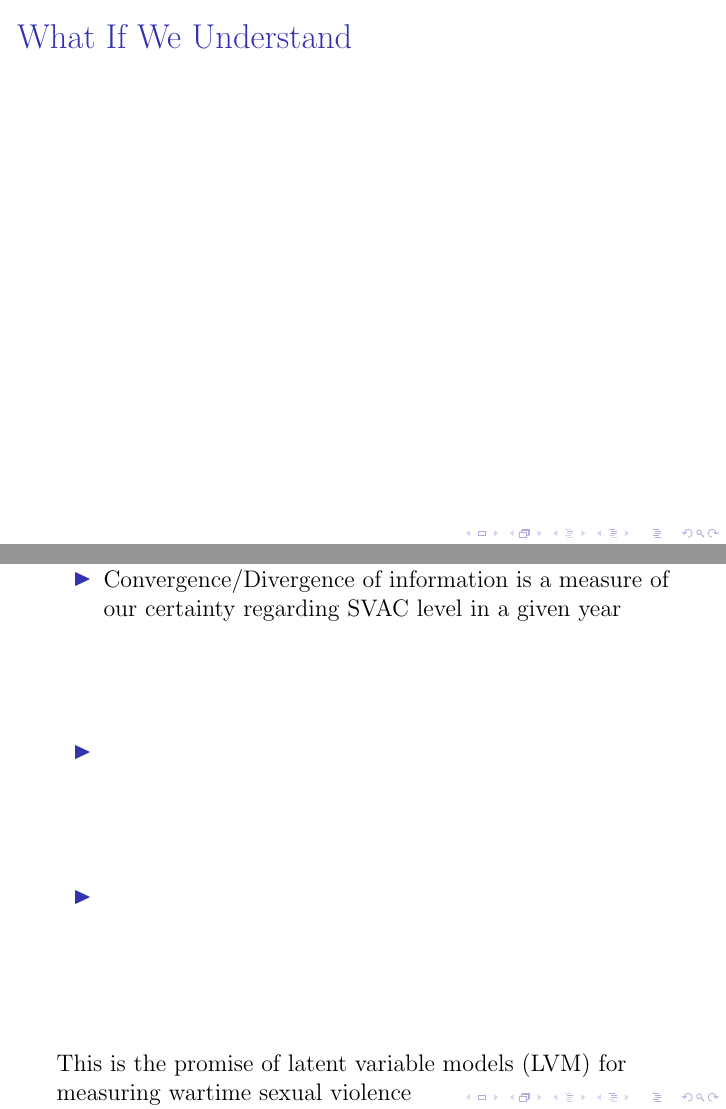
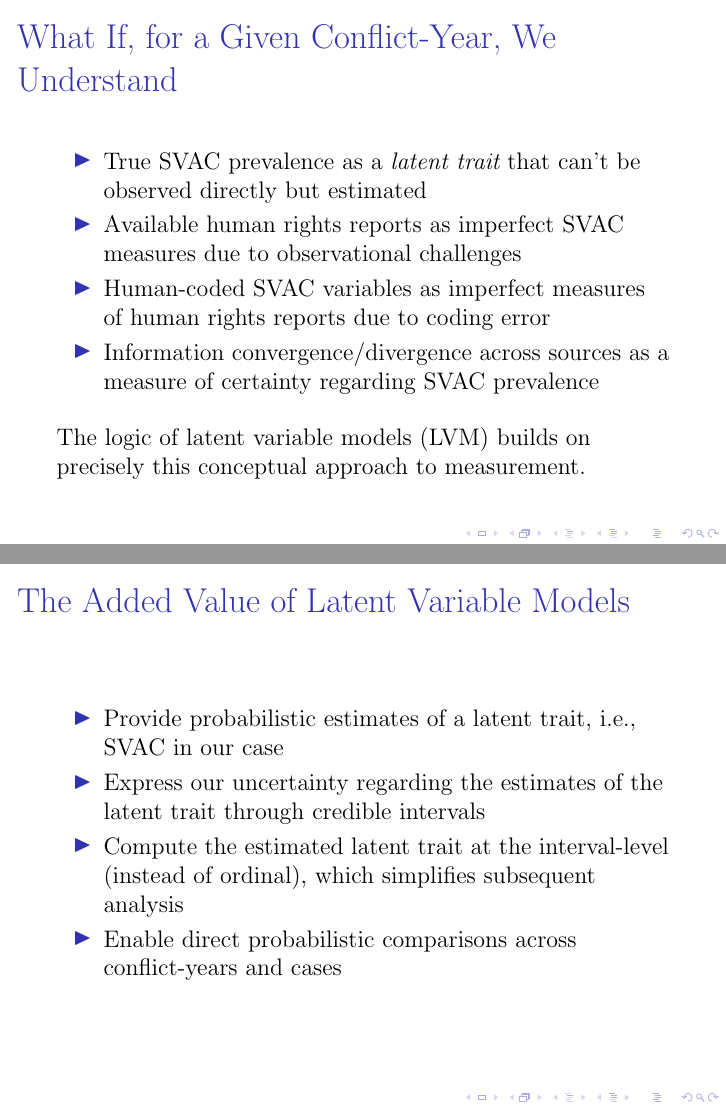
Before and after one commit to juleka/SVAC-LVM-tutorial, LaTeX slides (present/src/SVAC-LVM-workshop-slides.tex): pages 12 and 13 of 14, joined at a grey line. Compiled offline with pdfLaTeX.

Commit message:
rationale and added value of LVMs

```diff
--- a/present/src/SVAC-LVM-workshop-slides.tex
+++ b/present/src/SVAC-LVM-workshop-slides.tex
@@ -140,18 +140,29 @@ How do we deal with converging/diverging information across the three sources? S
 
 }
 
-\frame{\frametitle{What If We Understand}}
+\frame{\frametitle{What If, for a Given Conflict-Year, We Understand}
 
 
 \begin{itemize}
-\item Convergence/Divergence of information is a measure of our certainty regarding SVAC level in a given year
-\item
-\item
+\item True SVAC prevalence as a \emph{latent trait} that can't be observed directly but estimated
+\item Available human rights reports  as imperfect SVAC measures due to observational challenges
+\item Human-coded SVAC variables as imperfect measures of human rights reports due to coding error
+\item Information convergence/divergence across sources as a measure of certainty regarding SVAC prevalence
 \end{itemize}
 
-This is the promise of latent variable models (LVM) for measuring wartime sexual violence
+The logic of latent variable models (LVM) builds on precisely this conceptual approach to measurement.
 }
 
+\frame{\frametitle{The Added Value of Latent Variable Models}
+
+\begin{itemize}
+\item Provide probabilistic estimates of a latent trait, i.e., SVAC in our case
+\item Express  our  uncertainty  regarding the estimates of the latent trait through credible intervals
+\item Compute the estimated latent trait at the interval-level (instead of ordinal), which simplifies subsequent analysis
+\item Enable direct probabilistic comparisons across conflict-years and cases
+\end{itemize}
+
+}
 
 
 \frame{
```
Also changed, not shown: present/output/SVAC-LVM-workshop-slides.pdf, present/src/SVAC-LVM-workshop-slides.tex (4 more changed lines).
